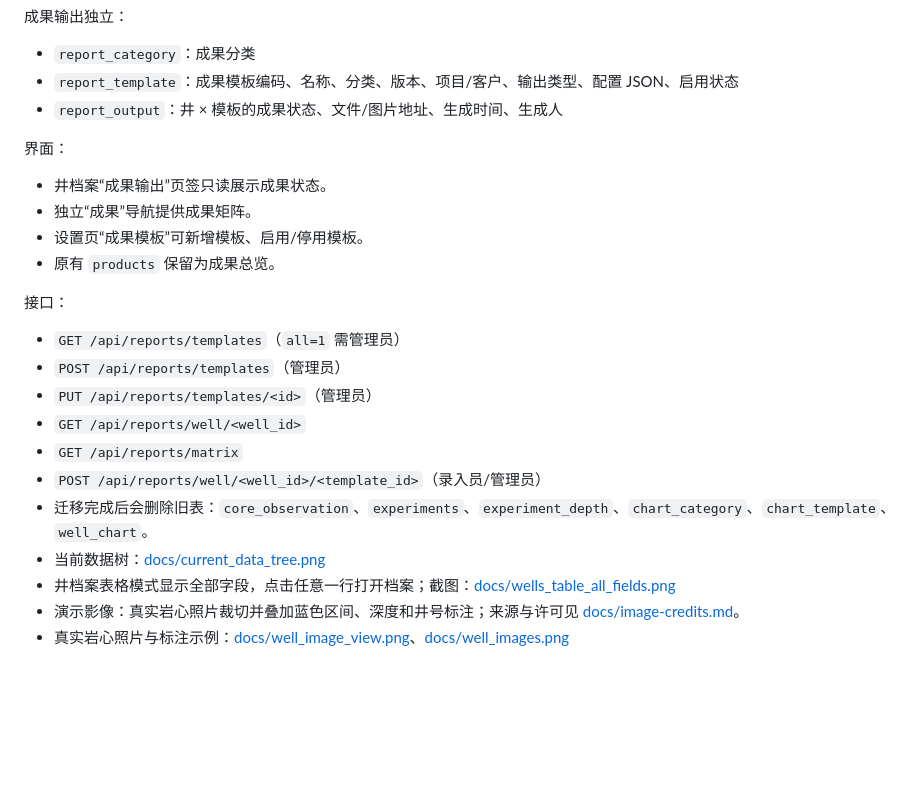
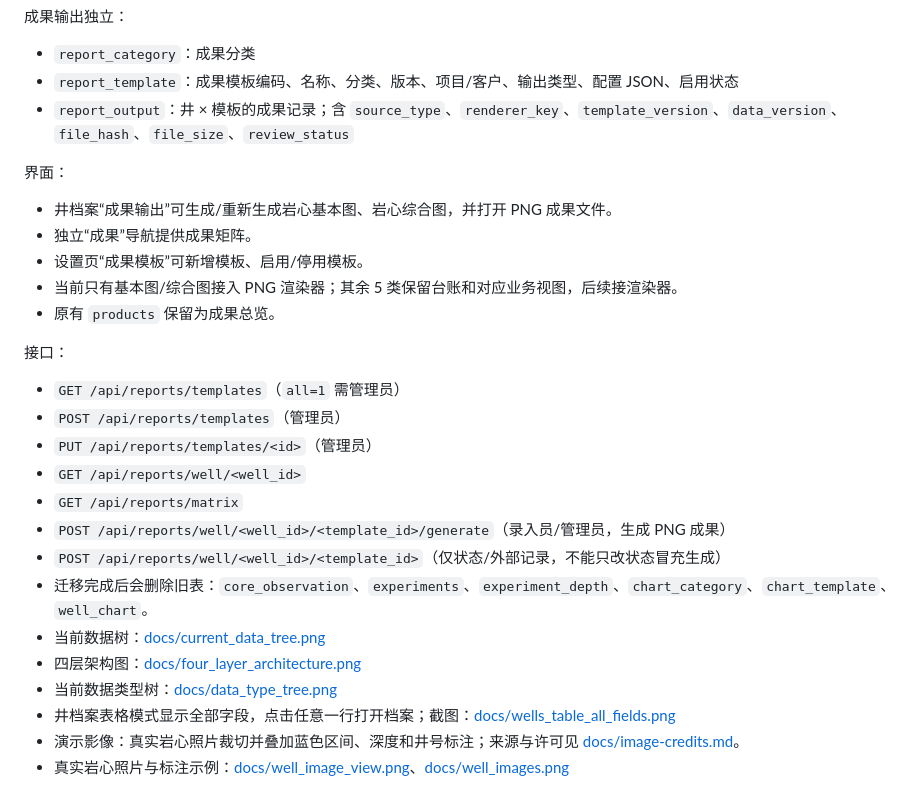
Before and after one commit to ggalieo/rock-core-database, a Markdown page: README.md, the part around one of its changes. Drawn GitHub-style; blank space fills up the shorter version.

```diff
--- a/README.md
+++ b/README.md
@@ -254,13 +265,14 @@ python app/seed.py
 
 - `report_category`：成果分类
 - `report_template`：成果模板编码、名称、分类、版本、项目/客户、输出类型、配置 JSON、启用状态
-- `report_output`：井 × 模板的成果状态、文件/图片地址、生成时间、生成人
+- `report_output`：井 × 模板的成果记录；含 `source_type`、`renderer_key`、`template_version`、`data_version`、`file_hash`、`file_size`、`review_status`
 
 界面：
 
-- 井档案“成果输出”页签只读展示成果状态。
+- 井档案“成果输出”可生成/重新生成岩心基本图、岩心综合图，并打开 PNG 成果文件。
 - 独立“成果”导航提供成果矩阵。
 - 设置页“成果模板”可新增模板、启用/停用模板。
+- 当前只有基本图/综合图接入 PNG 渲染器；其余 5 类保留台账和对应业务视图，后续接渲染器。
 - 原有 `products` 保留为成果总览。
 
 接口：
@@ -270,9 +282,12 @@ python app/seed.py
 - `PUT /api/reports/templates/<id>`（管理员）
 - `GET /api/reports/well/<well_id>`
 - `GET /api/reports/matrix`
-- `POST /api/reports/well/<well_id>/<template_id>`（录入员/管理员）
+- `POST /api/reports/well/<well_id>/<template_id>/generate`（录入员/管理员，生成 PNG 成果）
+- `POST /api/reports/well/<well_id>/<template_id>`（仅状态/外部记录，不能只改状态冒充生成）
 - 迁移完成后会删除旧表：`core_observation`、`experiments`、`experiment_depth`、`chart_category`、`chart_template`、`well_chart`。
 - 当前数据树：[docs/current_data_tree.png](docs/current_data_tree.png)
+- 四层架构图：[docs/four_layer_architecture.png](docs/four_layer_architecture.png)
+- 当前数据类型树：[docs/data_type_tree.png](docs/data_type_tree.png)
 - 井档案表格模式显示全部字段，点击任意一行打开档案；截图：[docs/wells_table_all_fields.png](docs/wells_table_all_fields.png)
 - 演示影像：真实岩心照片裁切并叠加蓝色区间、深度和井号标注；来源与许可见 [docs/image-credits.md](docs/image-credits.md)。
 - 真实岩心照片与标注示例：[docs/well_image_view.png](docs/well_image_view.png)、[docs/well_images.png](docs/well_images.png)
```
Also changed, not shown: other parts of README.md (+11 -0 lines), docs/data_type_tree.png (added), docs/four_layer_architecture.png (added), docs/reports_matrix.png, docs/well_charts_tab.png, docs/wells_table_all_fields.png, 12 other files.
